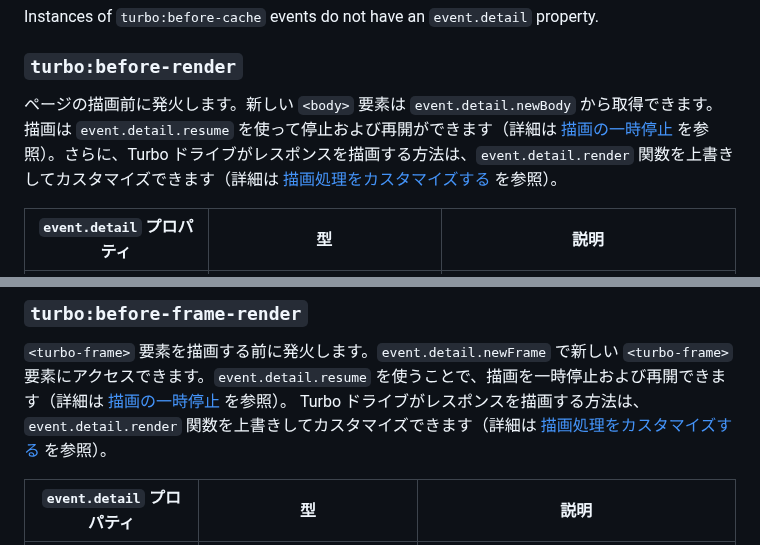
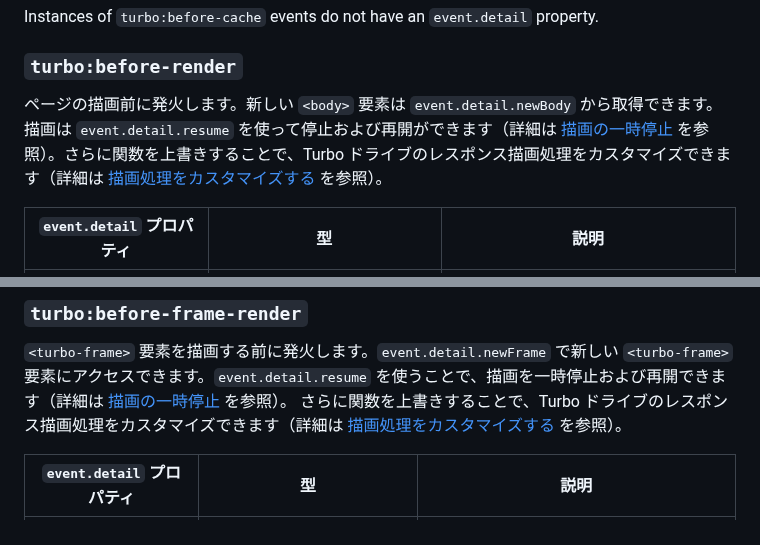
Before and after one commit to everyleaf/hotwire_ja, a Markdown page: turbo/reference/events.md, 2 parts joined by grey strips. Drawn GitHub-style; folded sections open.

Commit message:
Removed duplicated explanation

```diff
--- a/turbo/reference/events.md
+++ b/turbo/reference/events.md
@@ -158,7 +158,7 @@ Instances of `turbo:before-cache` events do not have an `event.detail` property.
 
 ### `turbo:before-render`
 
-ページの描画前に発火します。新しい `<body>` 要素は `event.detail.newBody` から取得できます。描画は `event.detail.resume` を使って停止および再開ができます（詳細は [描画の一時停止][] を参照）。さらに、Turbo ドライブがレスポンスを描画する方法は、`event.detail.render` 関数を上書きしてカスタマイズできます（詳細は [描画処理をカスタマイズする][] を参照）。
+ページの描画前に発火します。新しい `<body>` 要素は `event.detail.newBody` から取得できます。描画は `event.detail.resume` を使って停止および再開ができます（詳細は [描画の一時停止][] を参照）。さらに関数を上書きすることで、Turbo ドライブのレスポンス描画処理をカスタマイズできます（詳細は [描画処理をカスタマイズする][] を参照）。
 
 | `event.detail` プロパティ  | 型                               | 説明
 |---------------------------|---------------------------------|-----------------------------------------------------
@@ -433,7 +433,7 @@ Turbo Frames emit events during their navigation life cycle. The following event
 ### `turbo:before-frame-render`
 
 `<turbo-frame>` 要素を描画する前に発火します。`event.detail.newFrame` で新しい `<turbo-frame>` 要素にアクセスできます。`event.detail.resume` を使うことで、描画を一時停止および再開できます（詳細は [描画の一時停止][] を参照）。
-Turbo ドライブがレスポンスを描画する方法は、`event.detail.render` 関数を上書きしてカスタマイズできます（詳細は [描画処理をカスタマイズする][] を参照）。
+さらに関数を上書きすることで、Turbo ドライブのレスポンス描画処理をカスタマイズできます（詳細は [描画処理をカスタマイズする][] を参照）。
 
 | `event.detail` プロパティ  | 型                              | 説明
 |---------------------------|-----------------------------------|------------
```
